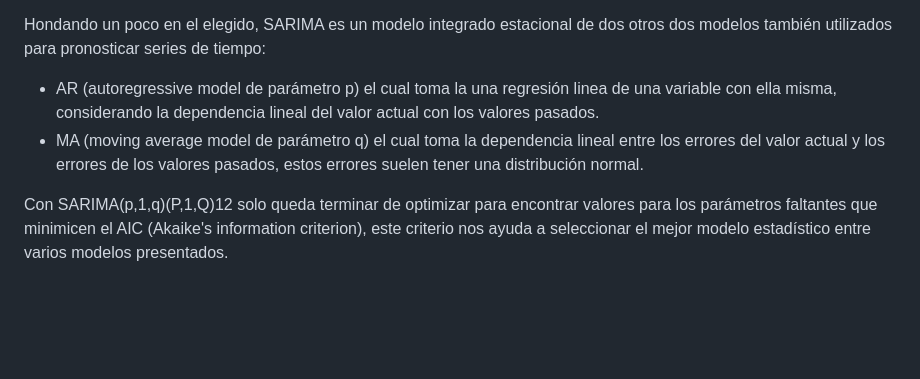
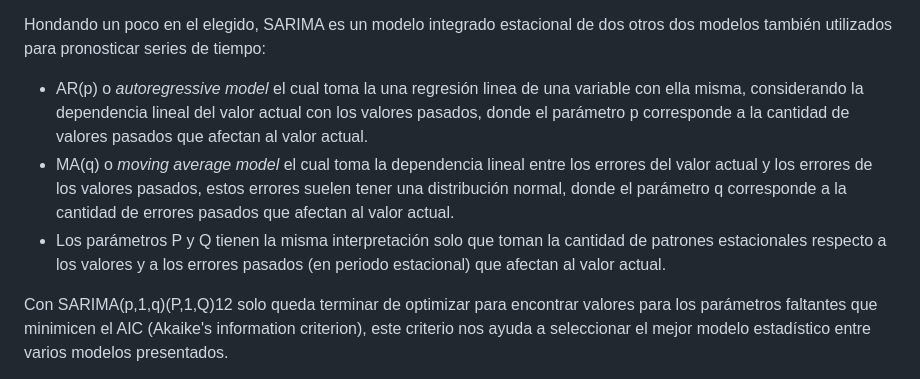
Before and after one commit to VanderWest/PronosticoSARIMA, a Markdown page: README.md, the part around the change. GitHub-like rendering; blank space fills up the shorter version.

Commit message:
Update README 2
14-07

```diff
--- a/README.md
+++ b/README.md
@@ -67,8 +67,9 @@ Hay que tomar en cuenta que SARIMA es un caso especial de SARIMAX, la mayor cual
 Respecto al modelo elegido, SARIMA es un modelo que utiliza parámetros p, d, q, P, D, Q o bien SARIMA(p,d,q)(P,D,Q)m, para su modelación se seguirá la estructura de un SARIMAX (dado que es un caso especial), por lo que primero hay que empezar encontrar los valores de parámetros que optimicen el SARIMAX, conocemos ya 3 de ellos, siendo estos d, D y m, como 1, 1 y 12 respectivamente (estos valores de d y D son los que transforman nuestra serie de tiempo en estacionaria).
 
 Hondando un poco en el elegido, SARIMA es un modelo integrado estacional de dos otros dos modelos también utilizados para pronosticar series de tiempo:
-- AR (autoregressive model de parámetro p) el cual toma la una regresión linea de una variable con ella misma, considerando la dependencia lineal del valor actual con los valores pasados.
-- MA (moving average model de parámetro q) el cual toma la dependencia lineal entre los errores del valor actual y los errores de los valores pasados, estos errores suelen tener una distribución normal.
+- AR(p) o *autoregressive model* el cual toma la una regresión linea de una variable con ella misma, considerando la dependencia lineal del valor actual con los valores pasados, donde el parámetro p corresponde a la cantidad de valores pasados que afectan al valor actual.
+- MA(q) o *moving average model* el cual toma la dependencia lineal entre los errores del valor actual y los errores de los valores pasados, estos errores suelen tener una distribución normal, donde el parámetro q corresponde a la cantidad de errores pasados que afectan al valor actual.
+- Los parámetros P y Q tienen la misma interpretación solo que toman la cantidad de patrones estacionales respecto a los valores y a los errores pasados (en periodo estacional) que afectan al valor actual.
 
 Con SARIMA(p,1,q)(P,1,Q)12 solo queda terminar de optimizar para encontrar valores para los parámetros faltantes que minimicen el AIC (Akaike's information criterion), este criterio nos ayuda a seleccionar el mejor modelo estadístico entre varios modelos presentados.
 
```
